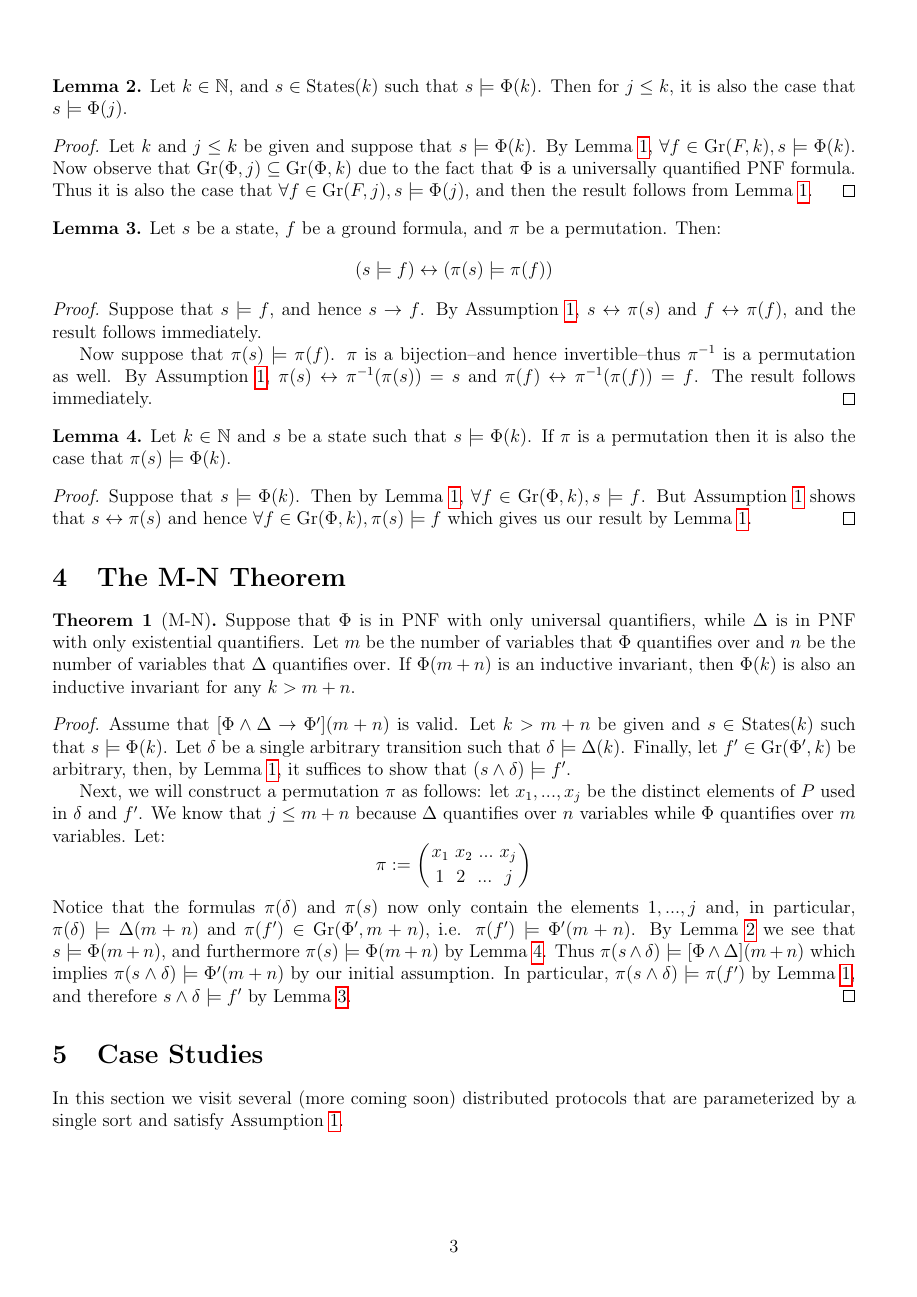
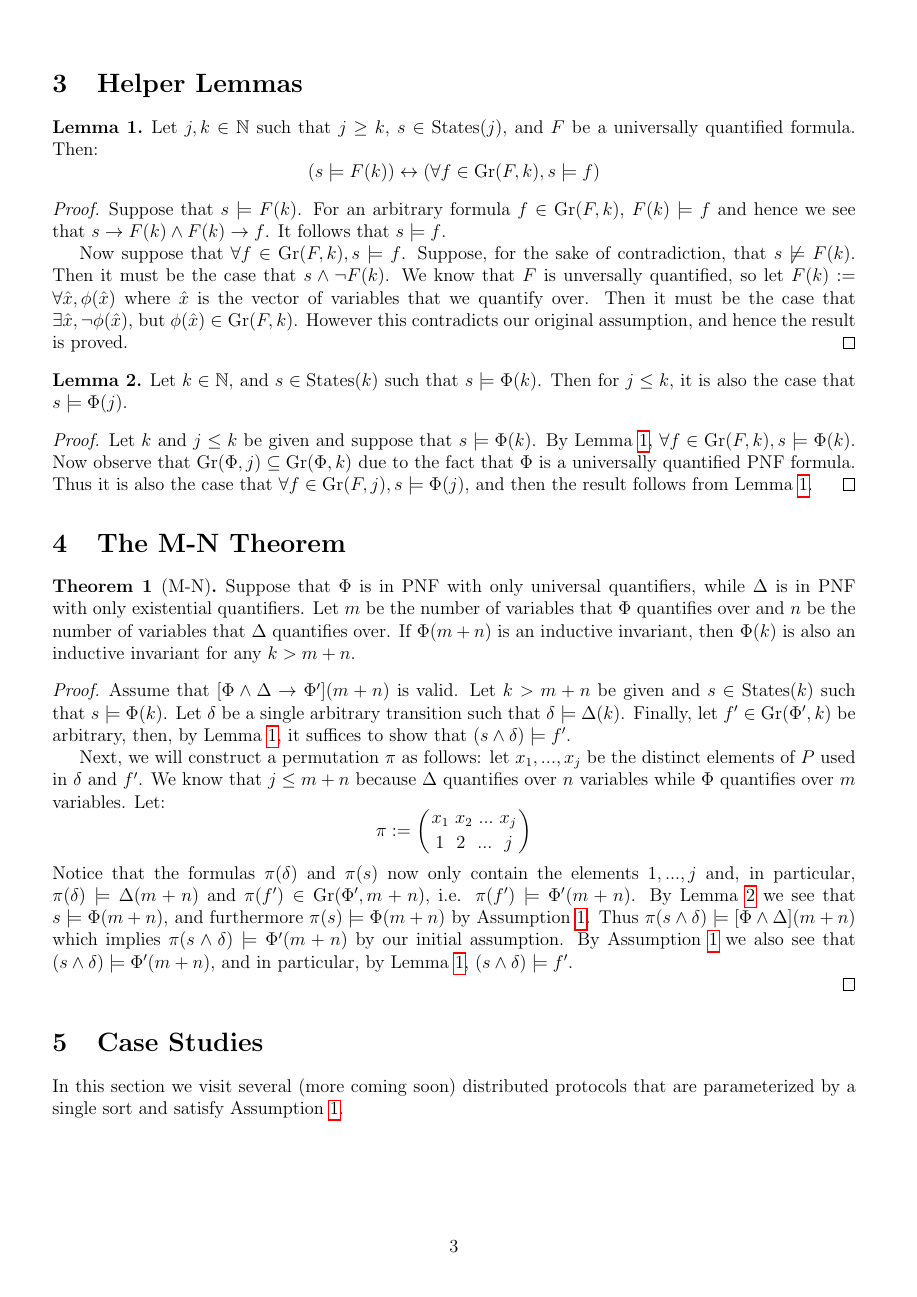
Before and after one commit to iandardik/iinf, a LaTeX document (ii_cutoff/mn_thm/mn_theorem.tex): page 3 of 4. Compiled offline with pdfLaTeX.

Commit message:
more fixes based on Stavros' suggestions

```diff
--- a/ii_cutoff/mn_thm/mn_theorem.tex
+++ b/ii_cutoff/mn_thm/mn_theorem.tex
@@ -99,3 +111,4 @@ This section contains the list of assumptions for the transition system we work
 
 \begin{lemma}
   \label{lem:pnf-ground}
+  Let $j,k \in \mathbb{N}$ such that $j \geq k$, $s \in \states(j)$, and $F$ be a universally quantified formula.  Then:
@@ -117,25 +129,6 @@ This section contains the list of assumptions for the transition system we work
   %Side note: the observation $\gr(\Phi,j) \subseteq \gr(\Phi,k)$ also shows that $\Phi(k) \rightarrow \Phi(j)$ by the Curry-Howard Isomorphishm.
 \end{proof}
 
-\begin{lemma}
-  \label{lem:state-sat-perm}
-  Let $s$ be a state, $f$ be a ground formula, and $\pi$ be a permutation.  Then:
-  $$(s \models f) \leftrightarrow (\pi(s) \models \pi(f))$$
-\end{lemma}
-\begin{proof}
-  Suppose that $s \models f$, and hence $s \rightarrow f$.  By Assumption \ref{asmp:ident}, $s \leftrightarrow \pi(s)$ and $f \leftrightarrow \pi(f)$, and the result follows immediately.
-
-  Now suppose that $\pi(s) \models \pi(f)$.  $\pi$ is a bijection--and hence invertible--thus $\pi^{-1}$ is a permutation as well.  By Assumption \ref{asmp:ident}, $\pi(s) \leftrightarrow \pi^{-1}(\pi(s)) = s$ and $\pi(f) \leftrightarrow \pi^{-1}(\pi(f)) = f$.  The result follows immediately.
-\end{proof}
-
-\begin{lemma}
-  \label{lem:state-perm}
-  Let $k \in \mathbb{N}$ and $s$ be a state such that $s \models \Phi(k)$.  If $\pi$ is a permutation then it is also the case that $\pi(s) \models \Phi(k)$.
-\end{lemma}
-\begin{proof}
-  Suppose that $s \models \Phi(k)$.  Then by Lemma \ref{lem:pnf-ground}, $\forall f \in \gr(\Phi,k), s \models f$.  But Assumption \ref{asmp:ident} shows that $s \leftrightarrow \pi(s)$ and hence $\forall f \in \gr(\Phi,k), \pi(s) \models f$ which gives us our result by Lemma \ref{lem:pnf-ground}.
-\end{proof}
-
 
 
 \section{The M-N Theorem}
@@ -147,13 +140,15 @@ This section contains the list of assumptions for the transition system we work
 
   Next, we will construct a permutation $\pi$ as follows: let $x_1,...,x_j$ be the distinct elements of $P$ used in $\delta$ and $f'$.  We know that $j \leq m+n$ because $\Delta$ quantifies over $n$ variables while $\Phi$ quantifies over $m$ variables.  Let:
   $$\pi := \left( \perm{x_1 \msp x_2 \msp ... \msp x_j}{1 \msp\msp 2 \msp\msp ... \msp\msp j} \right)$$
-  Notice that the formulas $\pi(\delta)$ and $\pi(s)$ now only contain the elements $1,...,j$ and, in particular, $\pi(\delta) \models \Delta(m+n)$ and $\pi(f') \in \gr(\Phi',m+n)$, i.e. $\pi(f') \models \Phi'(m+n)$.  By Lemma \ref{lem:lt-sat} we see that $s \models \Phi(m+n)$, and furthermore $\pi(s) \models \Phi(m+n)$ by Lemma \ref{lem:state-perm}.  Thus $\pi(s \land \delta) \models [\Phi\land\Delta](m+n)$ which implies $\pi(s \land \delta) \models \Phi'(m+n)$ by our initial assumption.  In particular, $\pi(s \land \delta) \models \pi(f')$ by Lemma \ref{lem:pnf-ground}, and therefore $s \land \delta \models f'$ by Lemma \ref{lem:state-sat-perm}.
+  Notice that the formulas $\pi(\delta)$ and $\pi(s)$ now only contain the elements $1,...,j$ and, in particular, $\pi(\delta) \models \Delta(m+n)$ and $\pi(f') \in \gr(\Phi',m+n)$, i.e. $\pi(f') \models \Phi'(m+n)$.  By Lemma \ref{lem:lt-sat} we see that $s \models \Phi(m+n)$, and furthermore $\pi(s) \models \Phi(m+n)$ by Assumption \ref{asmp:indist}.  Thus $\pi(s \land \delta) \models [\Phi\land\Delta](m+n)$ which implies $\pi(s \land \delta) \models \Phi'(m+n)$ by our initial assumption.  By Assumption \ref{asmp:indist} we also see that $(s \land \delta) \models \Phi'(m+n)$, and in particular, by Lemma \ref{lem:pnf-ground}, $(s \land \delta) \models f'$.
+
+  %In particular, $\pi(s \land \delta) \models \pi(f')$ by Lemma \ref{lem:pnf-ground}, and therefore $s \land \delta \models f'$ by Corollary \ref{cor:state-sat-perm}.
 \end{proof}
 
 
 
 \section{Case Studies}
-In this section we visit several (more coming soon) distributed protocols that are parameterized by a single sort and satisfy Assumption \ref{asmp:ident}.
+In this section we visit several (more coming soon) distributed protocols that are parameterized by a single sort and satisfy Assumption \ref{asmp:indist}.
 
 \subsection{Peterson's Mutex Protocol}
 Peterson's Mutex Protocol can be encoded with a transition relation $\Delta$ in PNF that quantifies over two variables.  A sample inductive invariant candidate is given in \cite{ian-peterson} that quantifies of two variables and works for $|P|=2$:
```
Also changed, not shown: ii_cutoff/mn_thm/mn_theorem.pdf, ii_cutoff/mn_thm/mn_theorem.tex (41 more changed lines).
